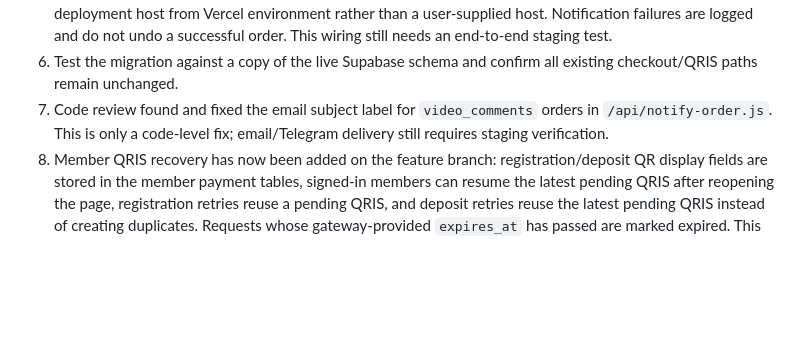
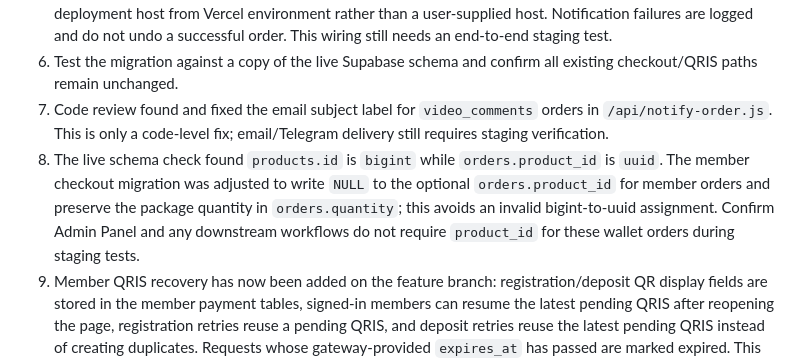
Before and after one commit to chepsy1/digitalEVO, a Markdown page: MEMBER_FEATURE_STATUS.md, the part around the change. GitHub-like rendering; blank space fills up the shorter version.

Commit message:
Document member order product ID compatibility fix

```diff
--- a/MEMBER_FEATURE_STATUS.md
+++ b/MEMBER_FEATURE_STATUS.md
@@ -27,6 +27,7 @@ Do not run the SQL migration in production or merge/deploy this branch yet. The
 5. Add abuse protection/rate limiting for account and QRIS creation; test duplicate requests, retries, wrong amounts, insufficient balance, and isolation between users. Wallet-paid purchases now attempt to call the existing internal email/Telegram notification endpoint after the database transaction commits, using the deployment host from Vercel environment rather than a user-supplied host. Notification failures are logged and do not undo a successful order. This wiring still needs an end-to-end staging test.
 6. Test the migration against a copy of the live Supabase schema and confirm all existing checkout/QRIS paths remain unchanged.
 7. Code review found and fixed the email subject label for `video_comments` orders in `/api/notify-order.js`. This is only a code-level fix; email/Telegram delivery still requires staging verification.
+9. The live schema check found `products.id` is `bigint` while `orders.product_id` is `uuid`. The member checkout migration was adjusted to write `NULL` to the optional `orders.product_id` for member orders and preserve the package quantity in `orders.quantity`; this avoids an invalid bigint-to-uuid assignment. Confirm Admin Panel and any downstream workflows do not require `product_id` for these wallet orders during staging tests.
 8. Member QRIS recovery has now been added on the feature branch: registration/deposit QR display fields are stored in the member payment tables, signed-in members can resume the latest pending QRIS after reopening the page, registration retries reuse a pending QRIS, and deposit retries reuse the latest pending QRIS instead of creating duplicates. Requests whose gateway-provided `expires_at` has passed are marked expired. This needs migration + staging verification; older rows without saved QR display data can only be checked by reference and may require admin help.
 
 The registration/deposit API verifies the signed-in user with Supabase Auth and only credits through server-only SQL functions after the gateway confirms the exact amount. Do not expose the Supabase service-role key in browser code.
```
